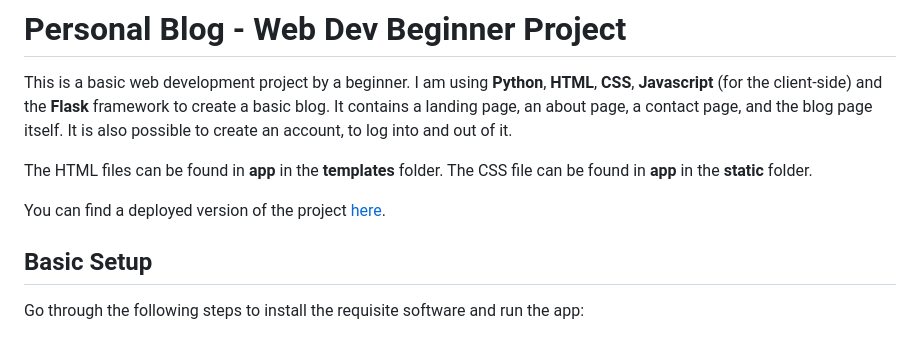
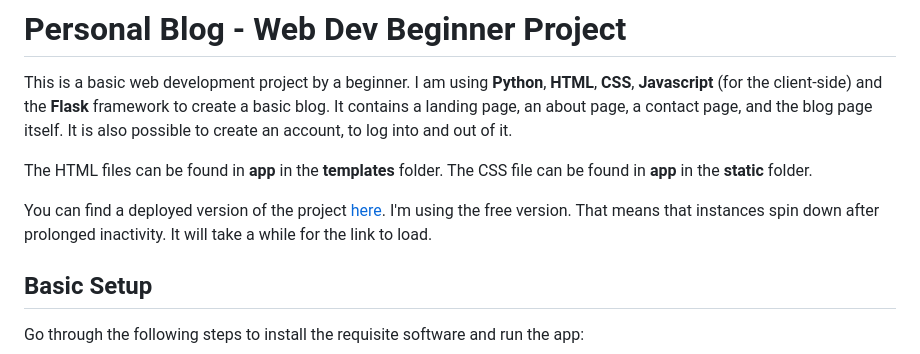
Before and after one commit to Till1983/flask-blog-project, a Markdown page: README.md, the part around the change. Rendered like a GitHub page.

Commit message:
add remark on deployed version

```diff
--- a/README.md
+++ b/README.md
@@ -6,7 +6,8 @@ It contains a landing page, an about page, a contact page, and the blog page its
 The HTML files can be found in **app** in the **templates** folder.
 The CSS file can be found in **app** in the **static** folder.
 
-You can find a deployed version of the project [here](https://flask-blog-project-y93o.onrender.com).
+You can find a deployed version of the project [here](https://flask-blog-project-y93o.onrender.com). I'm using the free version.
+That means that instances spin down after prolonged inactivity. It will take a while for the link to load.
 
 ## Basic Setup
 
```
